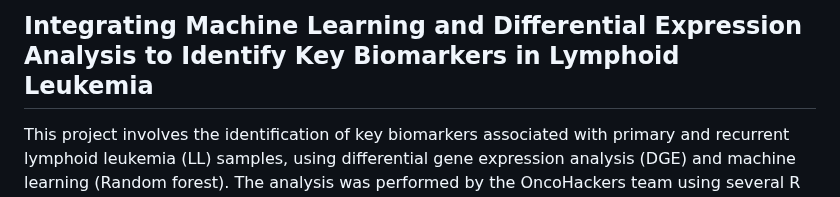
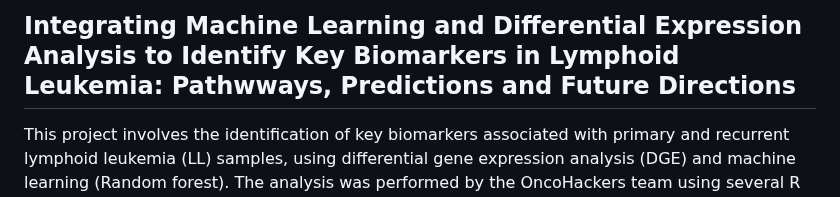
Before and after one commit to Omabekee/hackbio-cancer-internship, a Markdown page: Stage-3/README.md, the part around one of its changes. Rendered like a GitHub page.

```diff
--- a/Stage-3/README.md
+++ b/Stage-3/README.md
@@ -1,4 +1,4 @@
-## Integrating Machine Learning and Differential Expression Analysis to Identify Key Biomarkers in Lymphoid Leukemia
+## Integrating Machine Learning and Differential Expression Analysis to Identify Key Biomarkers in Lymphoid Leukemia: Pathwways, Predictions and Future Directions
 
 This project involves the identification of key biomarkers associated with primary and recurrent lymphoid leukemia (LL) samples, using differential gene expression analysis (DGE) and machine learning (Random forest). The analysis was performed by the OncoHackers team using several R libraries for data preprocessing, visualization, DGE analysis and ML classification.
 
```
Also changed, not shown: other parts of Stage-3/README.md (+5 -6 lines).
